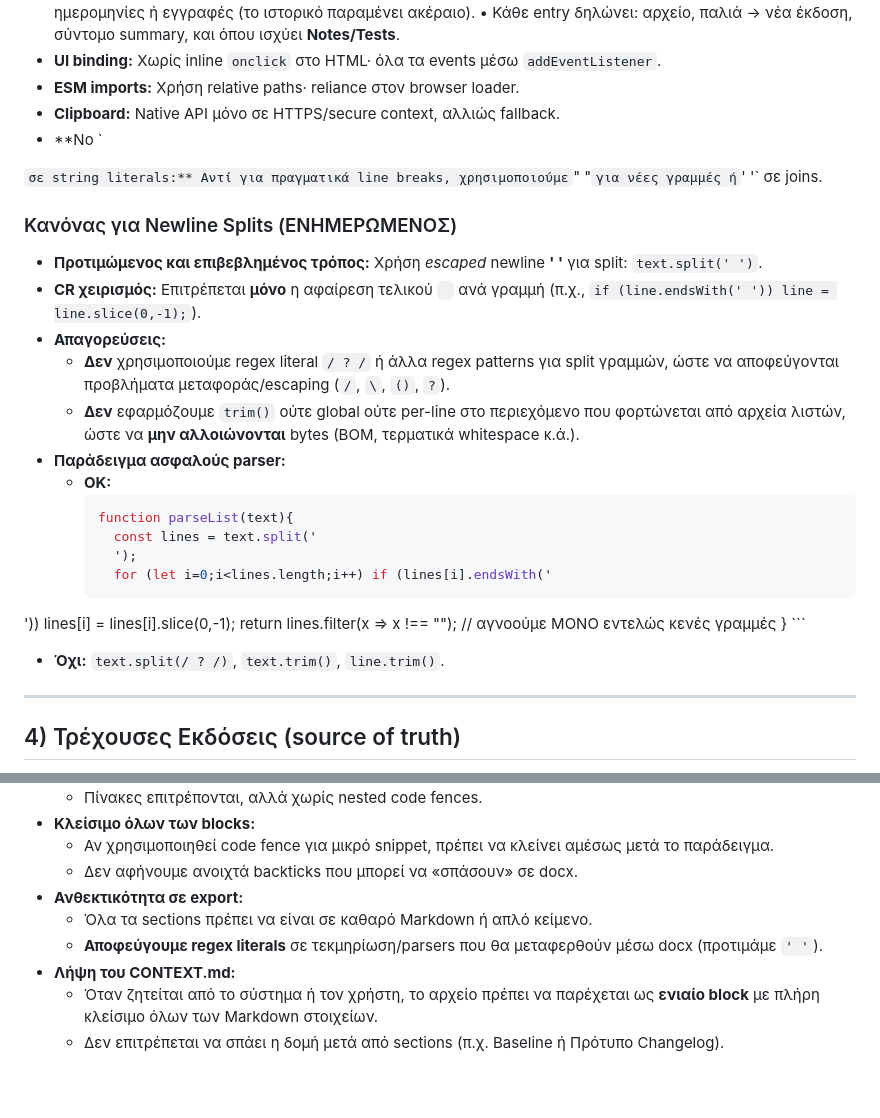
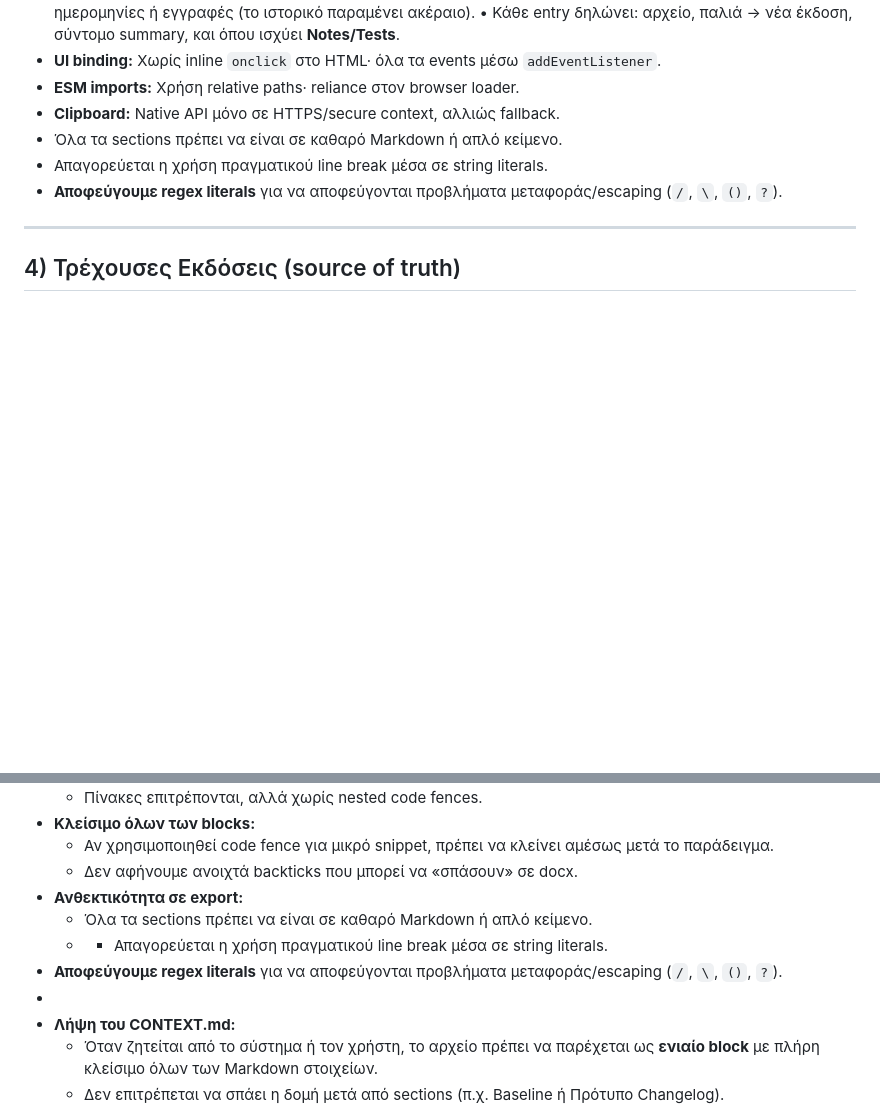
Before and after one commit to DeadManWalkingTO/Educational-Content, a Markdown page: CONTEXT.md, 2 parts joined by grey strips. GitHub-like rendering; blank space fills up the shorter version.

````diff
--- a/CONTEXT.md
+++ b/CONTEXT.md
@@ -48,37 +48,9 @@
 - **UI binding:** Χωρίς inline `onclick` στο HTML· όλα τα events μέσω `addEventListener`.
 - **ESM imports:** Χρήση relative paths· reliance στον browser loader.
 - **Clipboard:** Native API μόνο σε HTTPS/secure context, αλλιώς fallback.
-- **No `
-
-` σε string literals:** Αντί για πραγματικά line breaks, χρησιμοποιούμε `"
-"` για νέες γραμμές ή `'
-'` σε joins.
-### Κανόνας για Newline Splits (ΕΝΗΜΕΡΩΜΕΝΟΣ)
-- **Προτιμώμενος και επιβεβλημένος τρόπος:** Χρήση *escaped* newline **'
-'** για split: `text.split('
-')`.
-- **CR χειρισμός:** Επιτρέπεται **μόνο** η αφαίρεση τελικού `
-` ανά γραμμή (π.χ., `if (line.endsWith('
-')) line = line.slice(0,-1);`).
-- **Απαγορεύσεις:**
-  - **Δεν** χρησιμοποιούμε regex literal `/
-?
-/` ή άλλα regex patterns για split γραμμών, ώστε να αποφεύγονται προβλήματα μεταφοράς/escaping (`/`, `\`, `()`, `?`).
-  - **Δεν** εφαρμόζουμε `trim()` ούτε global ούτε per-line στο περιεχόμενο που φορτώνεται από αρχεία λιστών, ώστε να **μην αλλοιώνονται** bytes (BOM, τερματικά whitespace κ.ά.).
-- **Παράδειγμα ασφαλούς parser:**
-  - **OK:**
-    ```js
-    function parseList(text){
-      const lines = text.split('
-      ');
-      for (let i=0;i<lines.length;i++) if (lines[i].endsWith('
-')) lines[i] = lines[i].slice(0,-1);
-      return lines.filter(x => x !== ""); // αγνοούμε ΜΟΝΟ εντελώς κενές γραμμές
-    }
-    ```
-  - **Όχι:** `text.split(/
-?
-/)`, `text.trim()`, `line.trim()`.
+- Όλα τα sections πρέπει να είναι σε καθαρό Markdown ή απλό κείμενο.
+- Απαγορεύεται η χρήση πραγματικού line break μέσα σε string literals.
+- **Αποφεύγουμε regex literals** για να αποφεύγονται προβλήματα μεταφοράς/escaping (`/`, `\`, `()`, `?`).
 
 ---
 ## 4) Τρέχουσες Εκδόσεις (source of truth)
@@ -134,8 +106,9 @@
   - Δεν αφήνουμε ανοιχτά backticks που μπορεί να «σπάσουν» σε docx.
 - **Ανθεκτικότητα σε export:**
   - Όλα τα sections πρέπει να είναι σε καθαρό Markdown ή απλό κείμενο.
-  - **Αποφεύγουμε regex literals** σε τεκμηρίωση/parsers που θα μεταφερθούν μέσω docx (προτιμάμε `'
-'`).
+  - - Απαγορεύεται η χρήση πραγματικού line break μέσα σε string literals.
+ - **Αποφεύγουμε regex literals** για να αποφεύγονται προβλήματα μεταφοράς/escaping (`/`, `\`, `()`, `?`).
+ -
 - **Λήψη του CONTEXT.md:**
   - Όταν ζητείται από το σύστημα ή τον χρήστη, το αρχείο πρέπει να παρέχεται ως **ενιαίο block** με πλήρη κλείσιμο όλων των Markdown στοιχείων.
   - Δεν επιτρέπεται να σπάει η δομή μετά από sections (π.χ. Baseline ή Πρότυπο Changelog).
````
